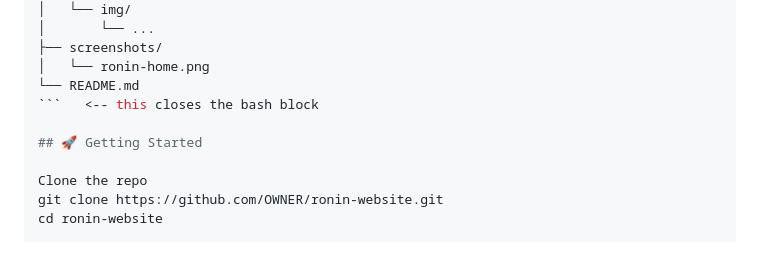
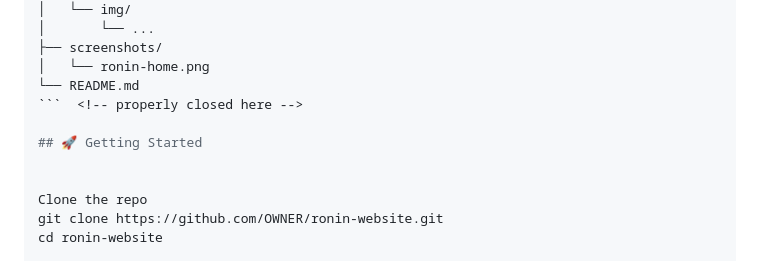
Before and after one commit to muhammadachar435/Ronin-Website, a Markdown page: README.md, the part around the change printed below. Drawn GitHub-style.

````diff
--- a/README.md
+++ b/README.md
@@ -67,9 +66,10 @@ ronin-website/
 ├── screenshots/
 │   └── ronin-home.png
 └── README.md
-```   <-- this closes the bash block
+```  <!-- properly closed here -->
 
 ## 🚀 Getting Started
+
 
 Clone the repo
 git clone https://github.com/OWNER/ronin-website.git
````
Also changed, not shown: other parts of README.md (+0 -1 lines).
